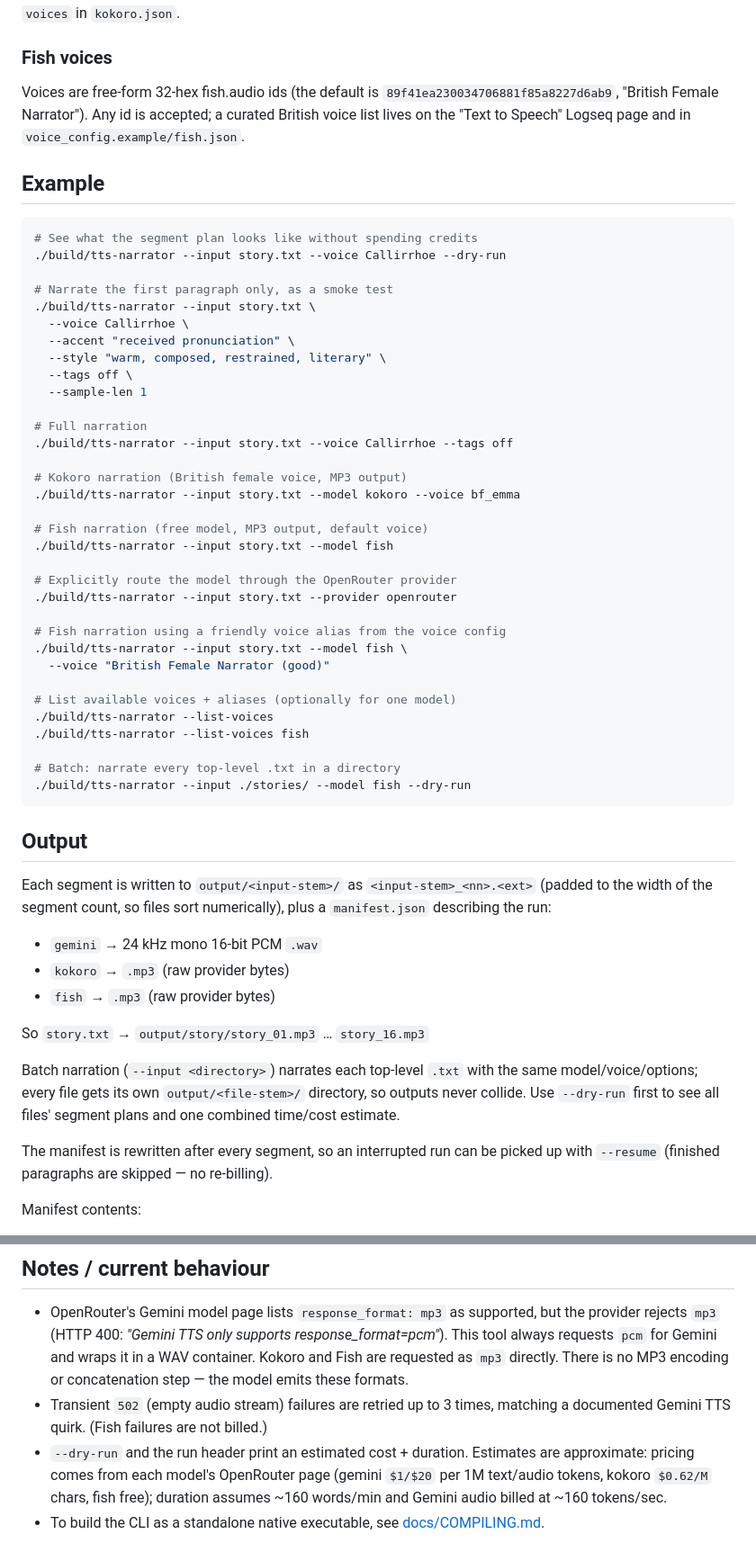
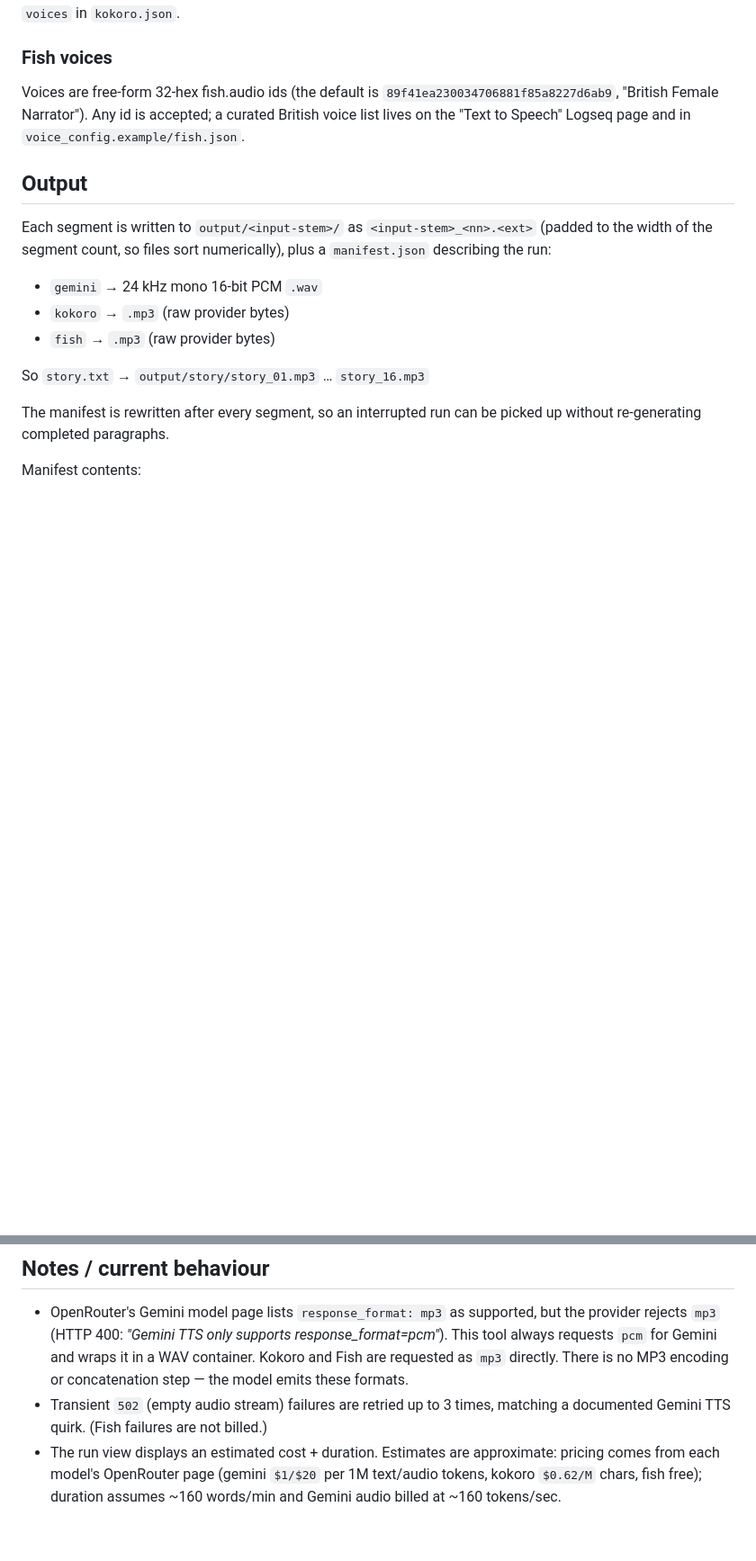
Before and after one commit to ianfoot/tts-narrator, a Markdown page: README.md, 2 parts joined by grey strips. Shown at 90% size. Drawn GitHub-style; blank space fills up the shorter version.

````diff
--- a/README.md
+++ b/README.md
@@ -262,44 +183,6 @@ Voices are free-form 32-hex fish.audio ids (the default is
 accepted; a curated British voice list lives on the "Text to Speech" Logseq
 page and in `voice_config.example/fish.json`.
 
-## Example
-
-```bash
-# See what the segment plan looks like without spending credits
-./build/tts-narrator --input story.txt --voice Callirrhoe --dry-run
-
-# Narrate the first paragraph only, as a smoke test
-./build/tts-narrator --input story.txt \
-  --voice Callirrhoe \
-  --accent "received pronunciation" \
-  --style "warm, composed, restrained, literary" \
-  --tags off \
-  --sample-len 1
-
-# Full narration
-./build/tts-narrator --input story.txt --voice Callirrhoe --tags off
-
-# Kokoro narration (British female voice, MP3 output)
-./build/tts-narrator --input story.txt --model kokoro --voice bf_emma
-
-# Fish narration (free model, MP3 output, default voice)
-./build/tts-narrator --input story.txt --model fish
-
-# Explicitly route the model through the OpenRouter provider
-./build/tts-narrator --input story.txt --provider openrouter
-
-# Fish narration using a friendly voice alias from the voice config
-./build/tts-narrator --input story.txt --model fish \
-  --voice "British Female Narrator (good)"
-
-# List available voices + aliases (optionally for one model)
-./build/tts-narrator --list-voices
-./build/tts-narrator --list-voices fish
-
-# Batch: narrate every top-level .txt in a directory
-./build/tts-narrator --input ./stories/ --model fish --dry-run
-```
-
 ## Output
 
 Each segment is written to `output/<input-stem>/` as `<input-stem>_<nn>.<ext>`
@@ -312,13 +195,8 @@ Each segment is written to `output/<input-stem>/` as `<input-stem>_<nn>.<ext>`
 
 So `story.txt` → `output/story/story_01.mp3` … `story_16.mp3`
 
-Batch narration (`--input <directory>`) narrates each top-level `.txt` with
-the same model/voice/options; every file gets its own
-`output/<file-stem>/` directory, so outputs never collide. Use `--dry-run`
-first to see all files' segment plans and one combined time/cost estimate.
-
 The manifest is rewritten after every segment, so an interrupted run can be
-picked up with `--resume` (finished paragraphs are skipped — no re-billing).
+picked up without re-generating completed paragraphs.
 
 Manifest contents:
 - `model`, `voice`, optional `voice_label` (friendly alias if used), `format`,
@@ -506,9 +379,7 @@ The JSON shape:
   There is no MP3 encoding or concatenation step — the model emits these formats.
 - Transient `502` (empty audio stream) failures are retried up to 3 times,
   matching a documented Gemini TTS quirk. (Fish failures are not billed.)
-- `--dry-run` and the run header print an estimated cost + duration. Estimates
+- The run view displays an estimated cost + duration. Estimates
   are approximate: pricing comes from each model's OpenRouter page (gemini
   `$1/$20` per 1M text/audio tokens, kokoro `$0.62/M` chars, fish free);
   duration assumes ~160 words/min and Gemini audio billed at ~160 tokens/sec.
-- To build the CLI as a standalone native executable, see
-  [docs/COMPILING.md](docs/COMPILING.md).
````
Also changed, not shown: other parts of README.md (+28 -112 lines), MAC.md (added, +29 -0 lines), docs/COMPILING.md (deleted, +0 -23 lines).
